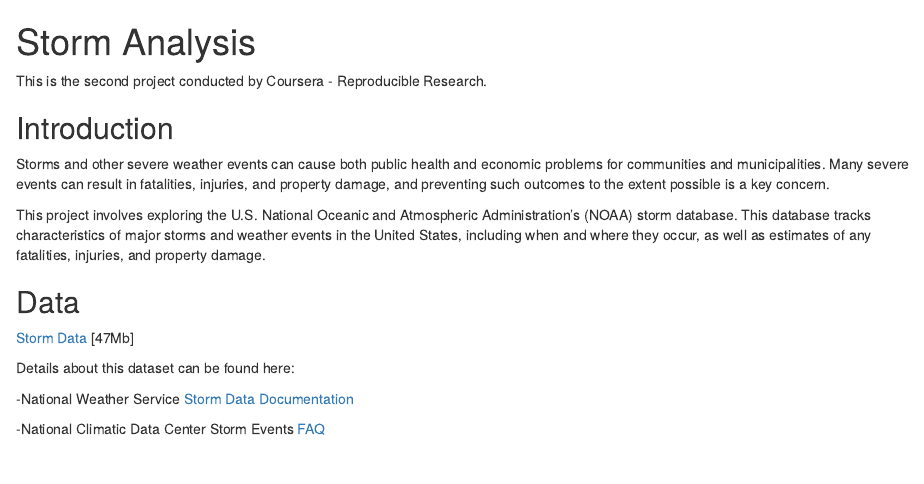
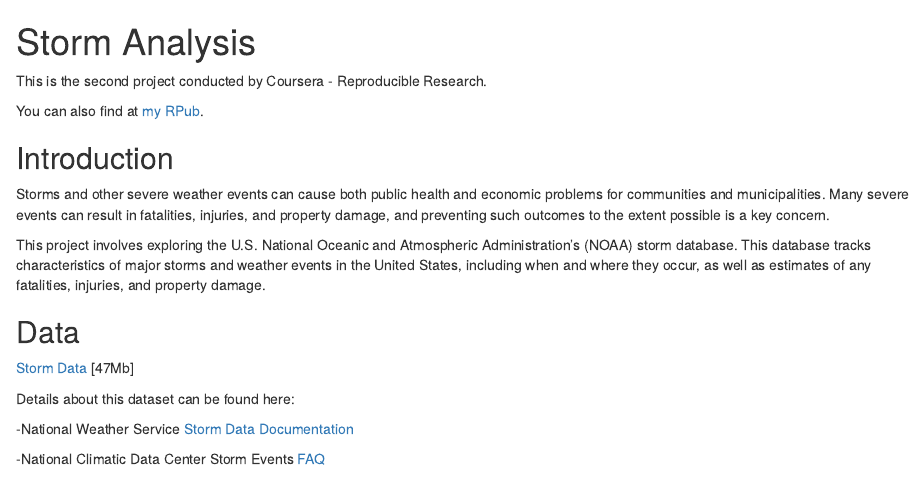
Before and after one commit to CodingDancerSky/CourseraSpecilization, an R Markdown document (Data-Science/5.Reproducible Research/Storm Analysis/README.Rmd): the page in a window 1100 px wide, from its top. The pictures show the output file Data-Science/5.Reproducible Research/Storm Analysis/README.html that the author committed with the source, opened offline.

Commit message:
add RPub

```diff
--- a/Data-Science/5.Reproducible Research/Storm Analysis/README.Rmd
+++ b/Data-Science/5.Reproducible Research/Storm Analysis/README.Rmd
@@ -1,6 +1,7 @@
 # Storm Analysis
 This is the second project conducted by Coursera - Reproducible Research.
 
+You can also find at [my RPub](http://rpubs.com/Scarlett/74952).
 
 ## Introduction
 
```
Also changed, not shown: Data-Science/5.Reproducible Research/Storm Analysis/README.html.
